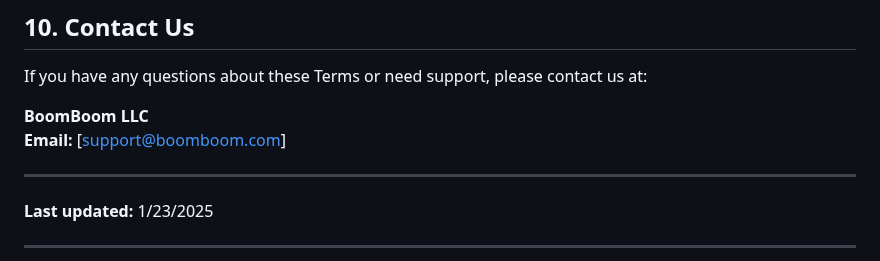
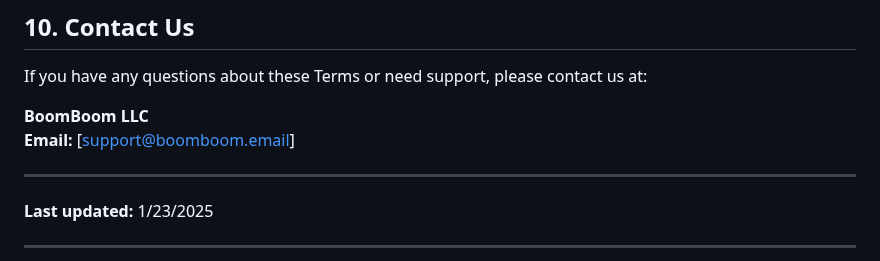
Before and after one commit to boomboomllc/boomboomllc.github.io, a Markdown page: tos.md, the part around the change. Rendered like a GitHub page.

```diff
--- a/tos.md
+++ b/tos.md
@@ -156,7 +156,7 @@ We reserve the right to suspend or terminate your account if you violate these T
 If you have any questions about these Terms or need support, please contact us at:
 
 **BoomBoom LLC**
-**Email:** [support@boomboom.com]
+**Email:** [support@boomboom.email]
 
 ---
 
```
